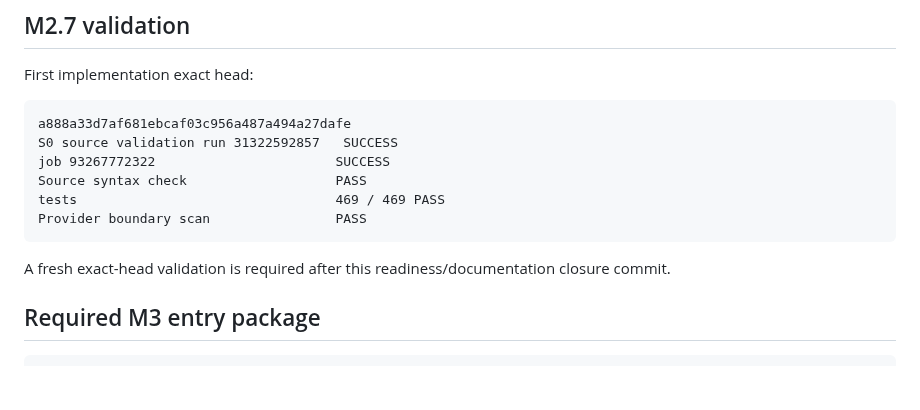
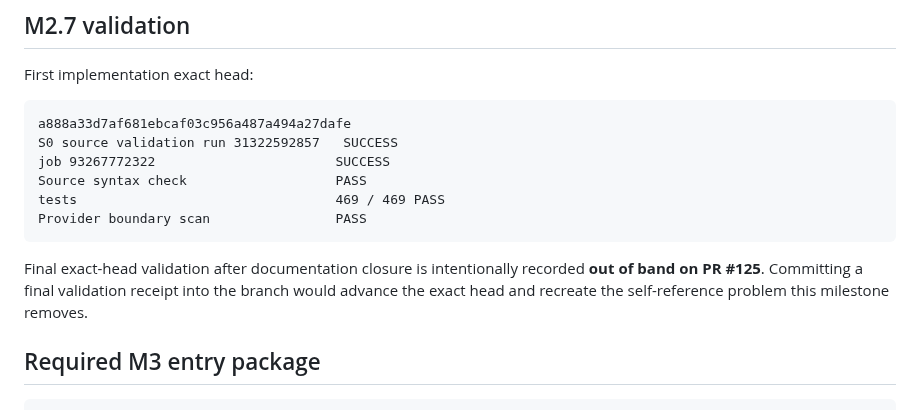
Before and after one commit to moseszhu999/ai_exe_os, a Markdown page: docs/architecture/m3-bounded-management-execution-readiness.md, the part around the change. GitHub-like rendering; blank space fills up the shorter version.

Commit message:
M3: clarify final validation lives out of band

````diff
--- a/docs/architecture/m3-bounded-management-execution-readiness.md
+++ b/docs/architecture/m3-bounded-management-execution-readiness.md
@@ -267,7 +267,7 @@ tests                                 469 / 469 PASS
 Provider boundary scan                PASS
 ```
 
-A fresh exact-head validation is required after this readiness/documentation closure commit.
+Final exact-head validation after documentation closure is intentionally recorded **out of band on PR #125**. Committing a final validation receipt into the branch would advance the exact head and recreate the self-reference problem this milestone removes.
 
 ## Required M3 entry package
 
````
